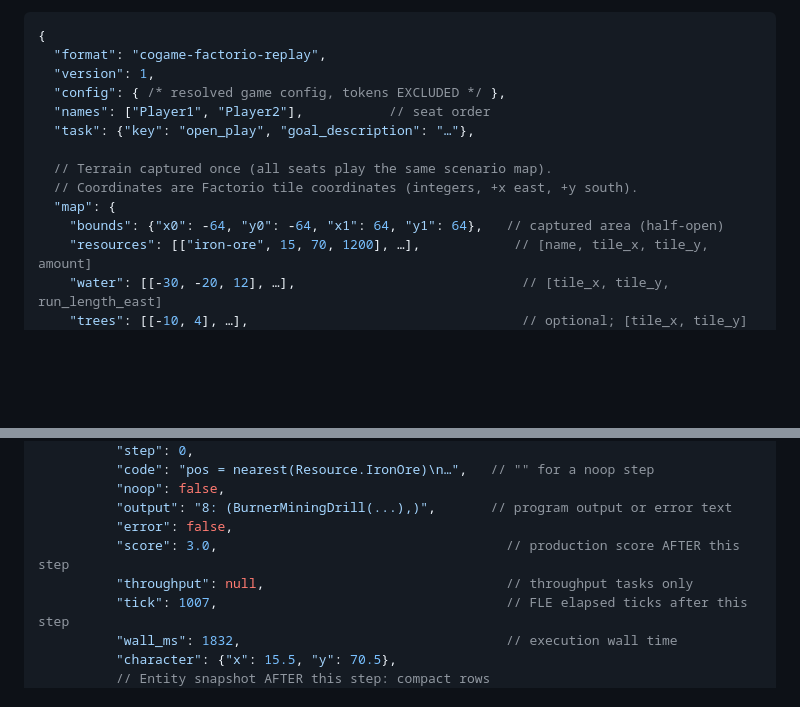
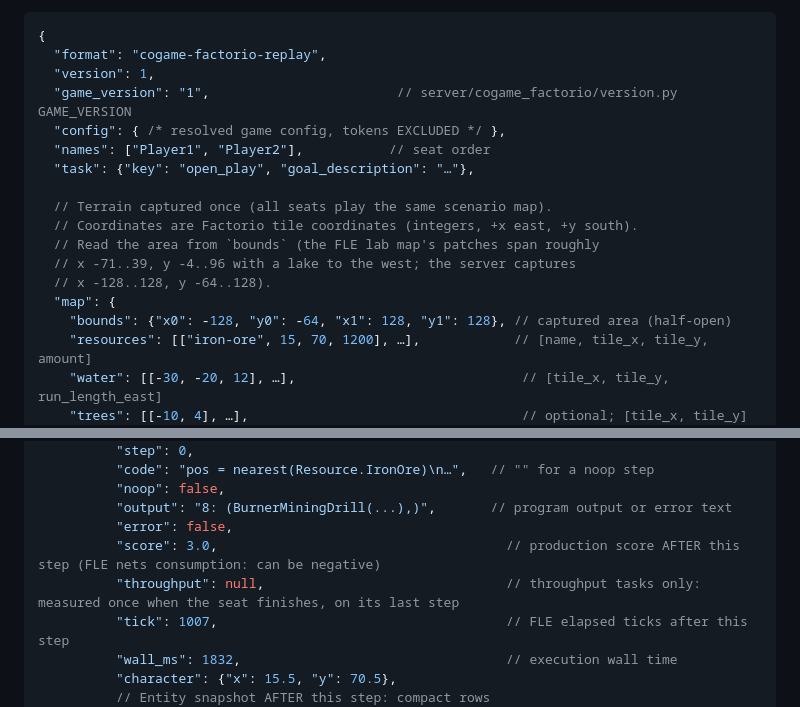
Before and after one commit to Metta-AI/cogame-factorio, a Markdown page: docs/REPLAY.md, 2 parts joined by grey strips. Drawn GitHub-style; blank space fills up the shorter version.

```diff
--- a/docs/REPLAY.md
+++ b/docs/REPLAY.md
@@ -14,14 +14,18 @@ the game container's replay mode the same page is served at
 {
   "format": "cogame-factorio-replay",
   "version": 1,
+  "game_version": "1",                        // server/cogame_factorio/version.py GAME_VERSION
   "config": { /* resolved game config, tokens EXCLUDED */ },
   "names": ["Player1", "Player2"],           // seat order
   "task": {"key": "open_play", "goal_description": "…"},
 
   // Terrain captured once (all seats play the same scenario map).
   // Coordinates are Factorio tile coordinates (integers, +x east, +y south).
+  // Read the area from `bounds` (the FLE lab map's patches span roughly
+  // x -71..39, y -4..96 with a lake to the west; the server captures
+  // x -128..128, y -64..128).
   "map": {
-    "bounds": {"x0": -64, "y0": -64, "x1": 64, "y1": 64},   // captured area (half-open)
+    "bounds": {"x0": -128, "y0": -64, "x1": 128, "y1": 128}, // captured area (half-open)
     "resources": [["iron-ore", 15, 70, 1200], …],            // [name, tile_x, tile_y, amount]
     "water": [[-30, -20, 12], …],                             // [tile_x, tile_y, run_length_east]
     "trees": [[-10, 4], …],                                   // optional; [tile_x, tile_y]
@@ -41,8 +45,8 @@ the game container's replay mode the same page is served at
           "noop": false,
           "output": "8: (BurnerMiningDrill(...),)",       // program output or error text
           "error": false,
-          "score": 3.0,                                     // production score AFTER this step
-          "throughput": null,                               // throughput tasks only
+          "score": 3.0,                                     // production score AFTER this step (FLE nets consumption: can be negative)
+          "throughput": null,                               // throughput tasks only: measured once when the seat finishes, on its last step
           "tick": 1007,                                     // FLE elapsed ticks after this step
           "wall_ms": 1832,                                  // execution wall time
           "character": {"x": 15.5, "y": 70.5},
```
Also changed, not shown: docs/PROTOCOL.md (+49 -14 lines).
